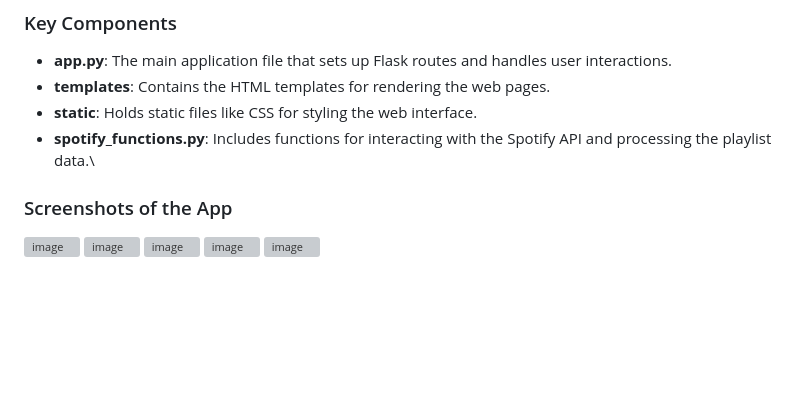
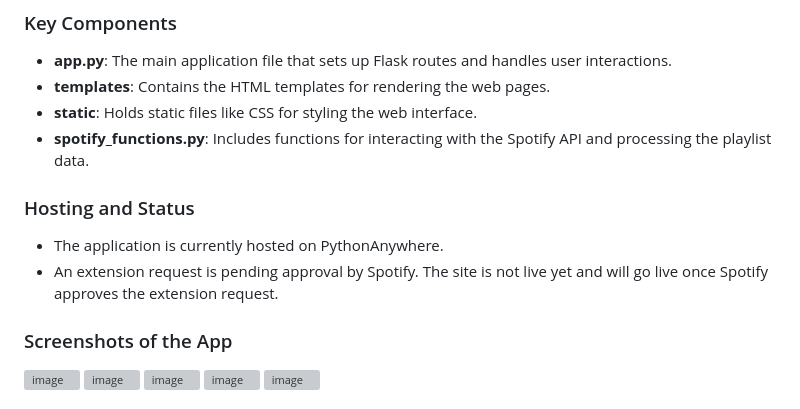
Before and after one commit to jaylim2216/localify, a Markdown page: README.md, the part around the change. GitHub-like rendering; blank space fills up the shorter version; grey boxes are pictures that could not be loaded.

```diff
--- a/README.md
+++ b/README.md
@@ -34,7 +34,11 @@ Welcome to my Localify project! This repository contains a Python-based web appl
 - **app.py**: The main application file that sets up Flask routes and handles user interactions.
 - **templates**: Contains the HTML templates for rendering the web pages.
 - **static**: Holds static files like CSS for styling the web interface.
-- **spotify_functions.py**: Includes functions for interacting with the Spotify API and processing the playlist data.\
+- **spotify_functions.py**: Includes functions for interacting with the Spotify API and processing the playlist data.
+
+### Hosting and Status
+- The application is currently hosted on PythonAnywhere.
+- An extension request is pending approval by Spotify. The site is not live yet and will go live once Spotify approves the extension request.
 
 ### Screenshots of the App
 ![image](https://github.com/jaylim2216/localify-spotify/assets/98379009/d330d9bc-25ca-4fcc-808d-e49d385c78d7)
```
